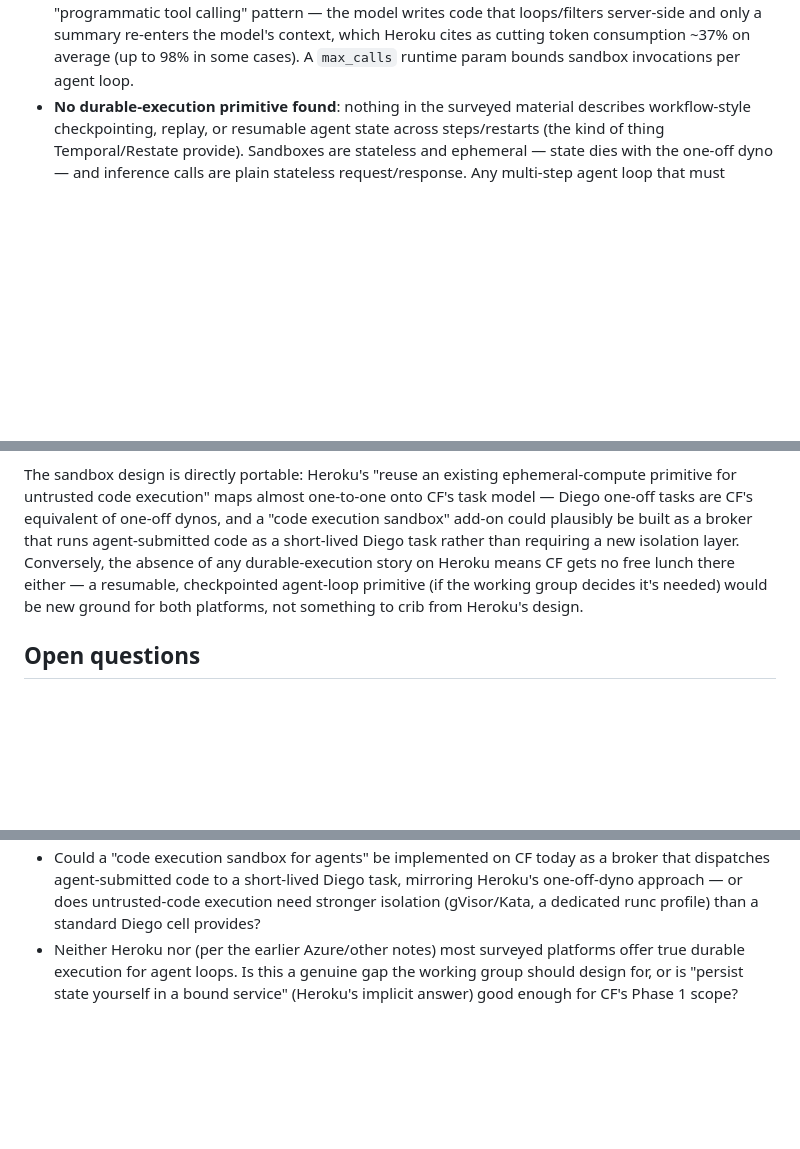
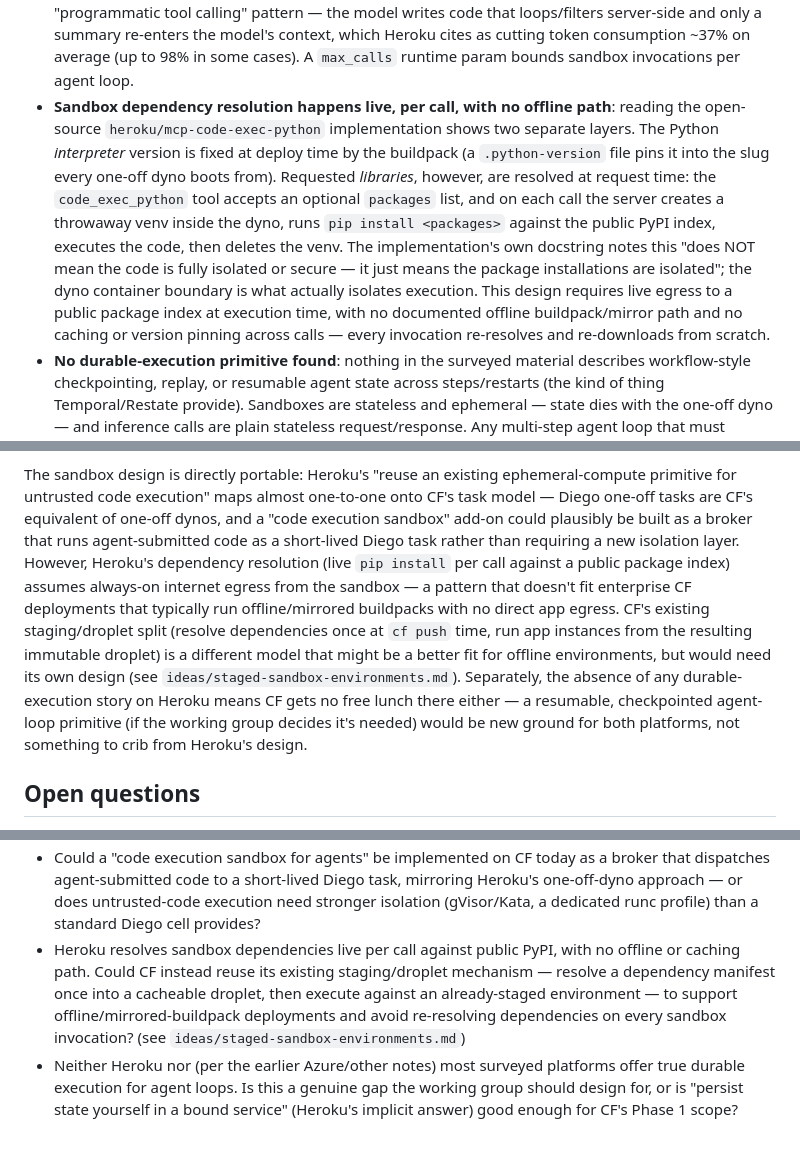
Before and after one commit to cloudfoundry/agentic-runtime-notes, a Markdown page: research/heroku-ai-platform.md, 3 parts joined by grey strips. GitHub-like rendering; blank space fills up the shorter version.

Commit message:
research/heroku-ai-platform: add sandbox dependency-resolution finding

```diff
--- a/research/heroku-ai-platform.md
+++ b/research/heroku-ai-platform.md
@@ -61,6 +62,19 @@ buildpack can consume via environment-variable config.
   server-side and only a summary re-enters the model's context, which Heroku cites as
   cutting token consumption ~37% on average (up to 98% in some cases). A `max_calls`
   runtime param bounds sandbox invocations per agent loop.
+- **Sandbox dependency resolution happens live, per call, with no offline path**: reading
+  the open-source `heroku/mcp-code-exec-python` implementation shows two separate layers.
+  The Python *interpreter* version is fixed at deploy time by the buildpack (a
+  `.python-version` file pins it into the slug every one-off dyno boots from). Requested
+  *libraries*, however, are resolved at request time: the `code_exec_python` tool accepts
+  an optional `packages` list, and on each call the server creates a throwaway venv inside
+  the dyno, runs `pip install <packages>` against the public PyPI index, executes the code,
+  then deletes the venv. The implementation's own docstring notes this "does NOT mean the
+  code is fully isolated or secure — it just means the package installations are isolated";
+  the dyno container boundary is what actually isolates execution. This design requires
+  live egress to a public package index at execution time, with no documented offline
+  buildpack/mirror path and no caching or version pinning across calls — every invocation
+  re-resolves and re-downloads from scratch.
 - **No durable-execution primitive found**: nothing in the surveyed material describes
   workflow-style checkpointing, replay, or resumable agent state across steps/restarts (the
   kind of thing Temporal/Restate provide). Sandboxes are stateless and ephemeral — state
@@ -101,10 +115,17 @@ The sandbox design is directly portable: Heroku's "reuse an existing ephemeral-c
 primitive for untrusted code execution" maps almost one-to-one onto CF's task model —
 Diego one-off tasks are CF's equivalent of one-off dynos, and a "code execution sandbox"
 add-on could plausibly be built as a broker that runs agent-submitted code as a short-lived
-Diego task rather than requiring a new isolation layer. Conversely, the absence of any
-durable-execution story on Heroku means CF gets no free lunch there either — a resumable,
-checkpointed agent-loop primitive (if the working group decides it's needed) would be new
-ground for both platforms, not something to crib from Heroku's design.
+Diego task rather than requiring a new isolation layer. However, Heroku's dependency
+resolution (live `pip install` per call against a public package index) assumes
+always-on internet egress from the sandbox — a pattern that doesn't fit enterprise CF
+deployments that typically run offline/mirrored buildpacks with no direct app egress. CF's
+existing staging/droplet split (resolve dependencies once at `cf push` time, run app
+instances from the resulting immutable droplet) is a different model that might be a
+better fit for offline environments, but would need its own design (see
+`ideas/staged-sandbox-environments.md`). Separately, the absence of any durable-execution
+story on Heroku means CF gets no free lunch there either — a resumable, checkpointed
+agent-loop primitive (if the working group decides it's needed) would be new ground for
+both platforms, not something to crib from Heroku's design.
 
 ## Open questions
 
@@ -123,6 +144,12 @@ ground for both platforms, not something to crib from Heroku's design.
   dispatches agent-submitted code to a short-lived Diego task, mirroring Heroku's
   one-off-dyno approach — or does untrusted-code execution need stronger isolation
   (gVisor/Kata, a dedicated runc profile) than a standard Diego cell provides?
+- Heroku resolves sandbox dependencies live per call against public PyPI, with no offline
+  or caching path. Could CF instead reuse its existing staging/droplet mechanism — resolve
+  a dependency manifest once into a cacheable droplet, then execute against an
+  already-staged environment — to support offline/mirrored-buildpack deployments and avoid
+  re-resolving dependencies on every sandbox invocation? (see
+  `ideas/staged-sandbox-environments.md`)
 - Neither Heroku nor (per the earlier Azure/other notes) most surveyed platforms offer true
   durable execution for agent loops. Is this a genuine gap the working group should design
   for, or is "persist state yourself in a bound service" (Heroku's implicit answer) good
```
Also changed, not shown: other parts of research/heroku-ai-platform.md (+1 -0 lines).
